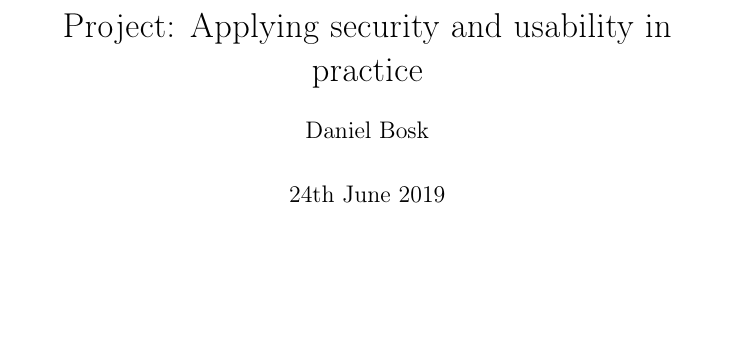
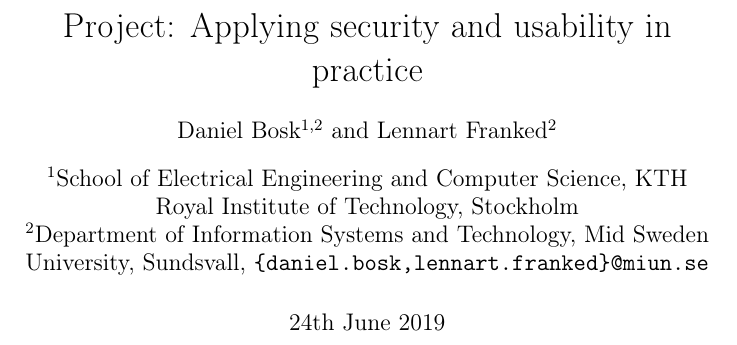
Before and after one commit to OpenSecEd/projects, a LaTeX document (devel/devel.tex, which reads devel/contents.tex): part of page 1 of 2, cut so that both start at the same text, the shorter picture padded with empty space. Compiled offline with pdfLaTeX; a LaTeX package or settings file that is missing is left out.

Commit message:
Adds Lennart as author and affiliations

```diff
--- a/devel/contents.tex
+++ b/devel/contents.tex
@@ -1,5 +1,15 @@
 \title{Project: Applying security and usability in practice}
-\author{Daniel Bosk}
+\author[1,2]{Daniel Bosk}
+\institute[1]{%
+  School of Electrical Engineering and Computer Science\\
+  KTH Royal Institute of Technology, Stockholm
+}
+\institute[2]{%
+  Department of Information Systems and Technology\\
+  Mid Sweden University, Sundsvall\\
+  \email{\{daniel.bosk,lennart.franked\}@miun.se}
+}
+\author[2]{Lennart Franked}
 
 \maketitle
 
```
